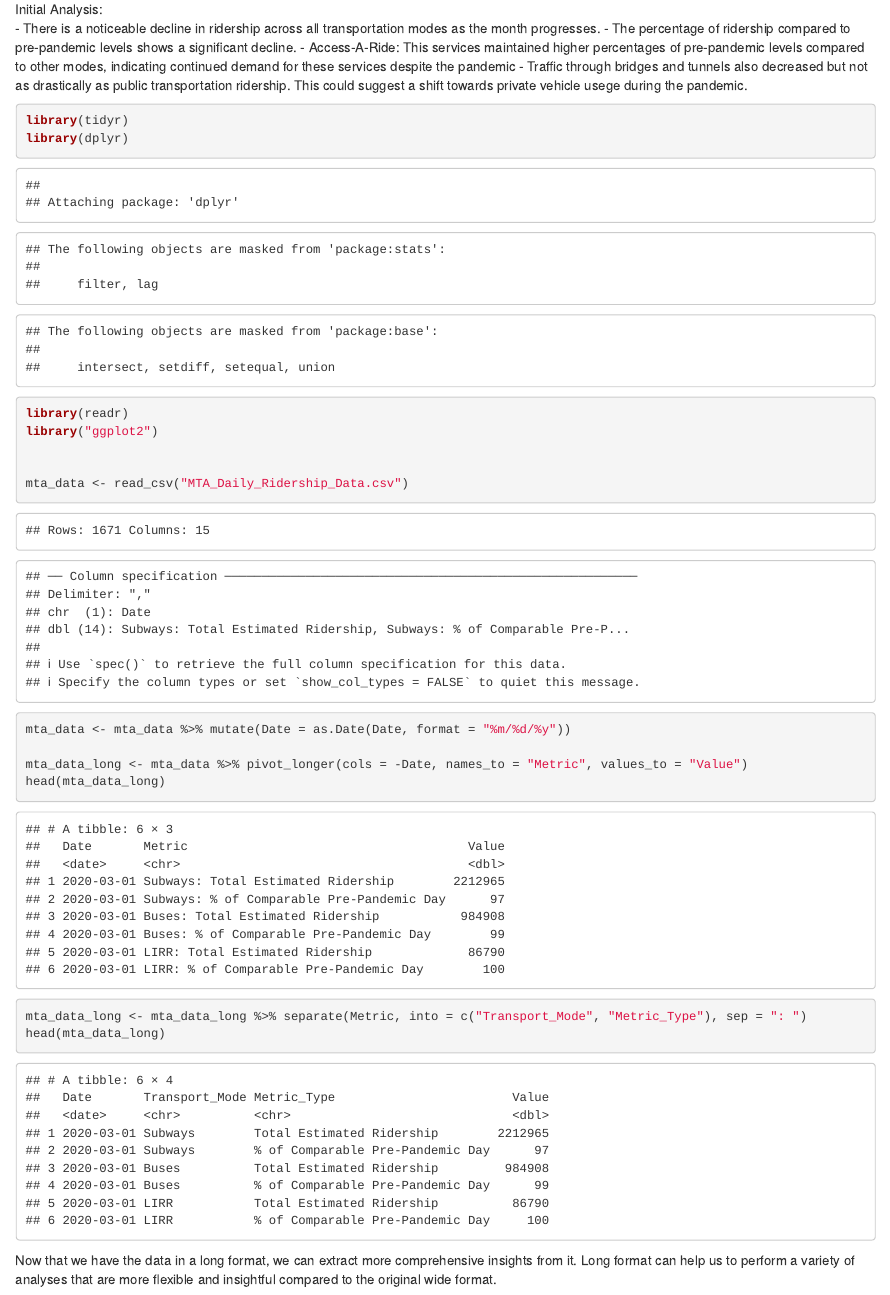
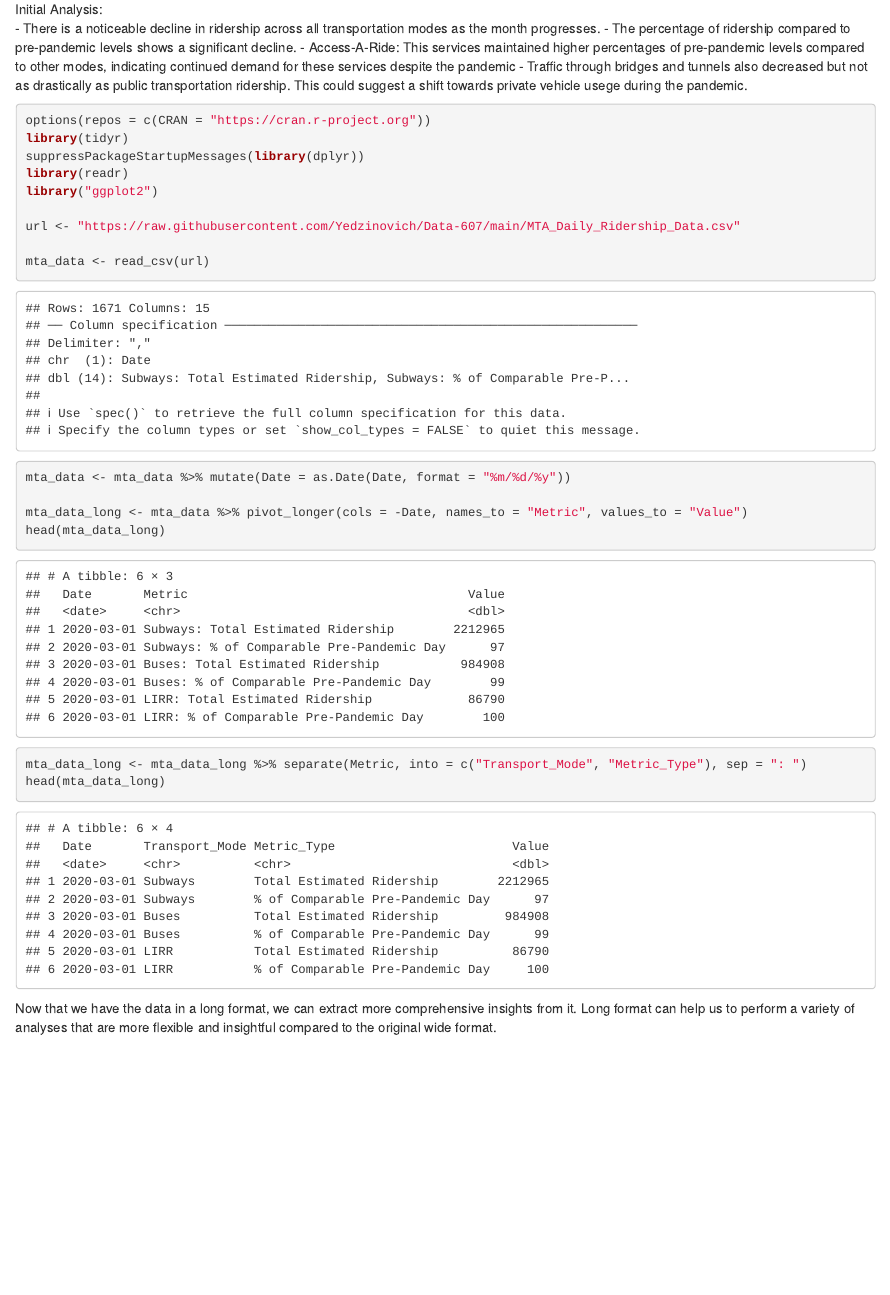
Before and after one commit to Yedzinovich/Data-607, an R Markdown document (proejct-2.Rmd): the page in a window 1100 px wide, from 370 px down. Rendered offline with R 4.5, knitr and Pandoc, with nearby package versions.

Commit message:
project-2-part-2

````diff
--- a/proejct-2.Rmd
+++ b/proejct-2.Rmd
@@ -25,13 +25,15 @@ Initial Analysis:
  - Traffic through bridges and tunnels also decreased but not as drastically as public transportation ridership. This could suggest a shift towards private vehicle usege during the pandemic.
 
 ```{r MAT-Riders-DataSet}
+options(repos = c(CRAN = "https://cran.r-project.org"))
 library(tidyr)
-library(dplyr)
+suppressPackageStartupMessages(library(dplyr))
 library(readr)
 library("ggplot2")
 
+url <- "https://raw.githubusercontent.com/Yedzinovich/Data-607/main/MTA_Daily_Ridership_Data.csv"
 
-mta_data <- read_csv("MTA_Daily_Ridership_Data.csv")
+mta_data <- read_csv(url)
 mta_data <- mta_data %>% mutate(Date = as.Date(Date, format = "%m/%d/%y"))
 
 mta_data_long <- mta_data %>% pivot_longer(cols = -Date, names_to = "Metric", values_to = "Value")
````
Also changed, not shown: proejct-2.html.
